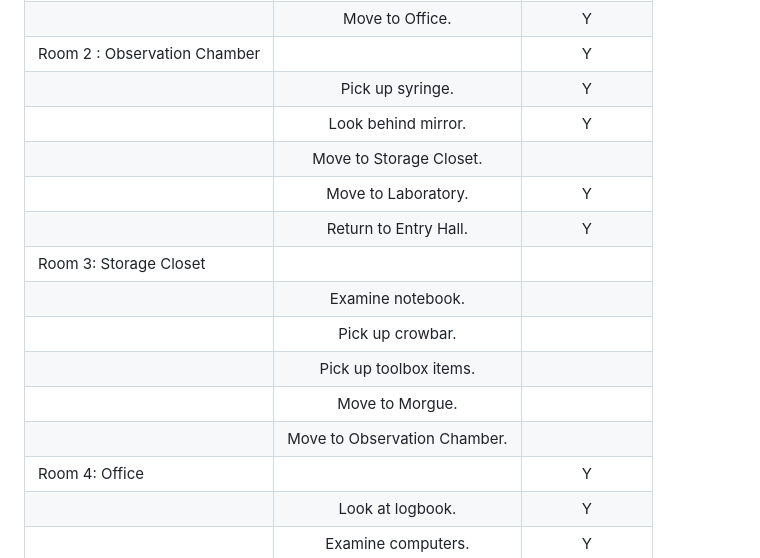
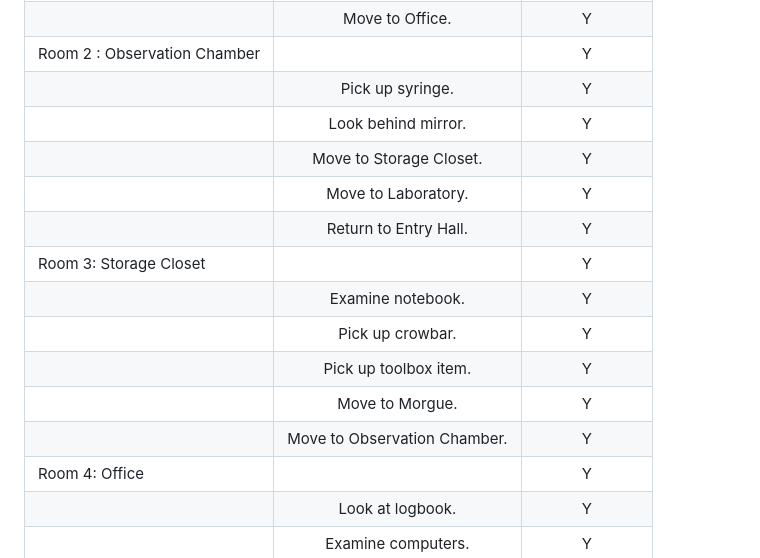
Before and after one commit to maevecrossan/echoes-of-the-abyss, a Markdown page: README.md, the part around the change printed below. GitHub-like rendering.

```diff
--- a/README.md
+++ b/README.md
@@ -266,15 +266,15 @@ The following is a chart I used to record the results of the quality test for al
 | Room 2 : Observation Chamber |  | Y |
 |  | Pick up syringe. | Y |
 |  | Look behind mirror. | Y |
-|  | Move to Storage Closet. |  |
+|  | Move to Storage Closet. | Y |
 |  | Move to Laboratory. | Y |
 |  | Return to Entry Hall. | Y |
-| Room 3: Storage Closet |  |  |
-|  | Examine notebook. |  |
-|  | Pick up crowbar. |  |
-|  | Pick up toolbox items. |  |
-|  | Move to Morgue. |  |
-|  | Move to Observation Chamber. |  |
+| Room 3: Storage Closet |  | Y |
+|  | Examine notebook. | Y |
+|  | Pick up crowbar. | Y |
+|  | Pick up toolbox item. | Y |
+|  | Move to Morgue. | Y |
+|  | Move to Observation Chamber. | Y |
 | Room 4: Office |  | Y |
 |  | Look at logbook. | Y |
 |  | Examine computers. | Y |
```
Also changed, not shown: other parts of README.md (+26 -26 lines).
